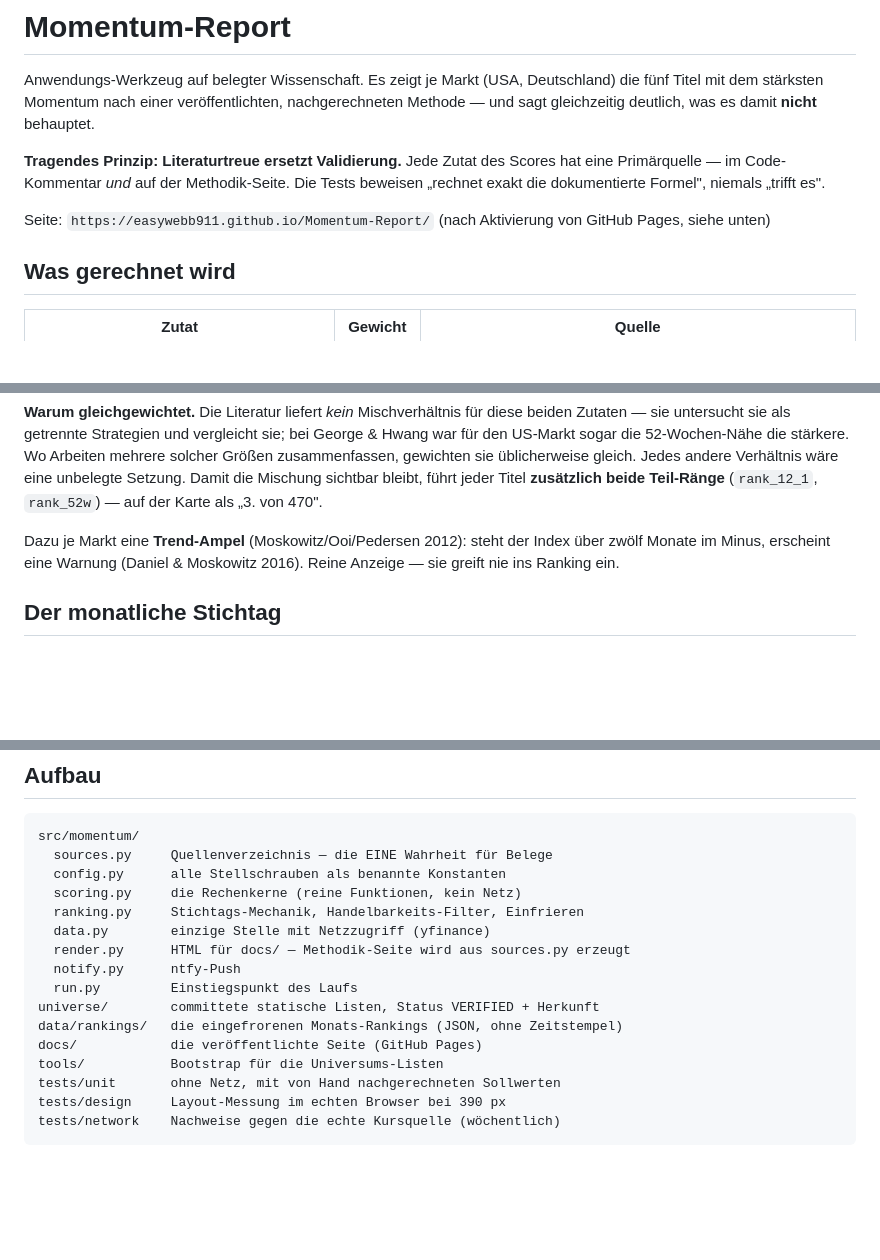
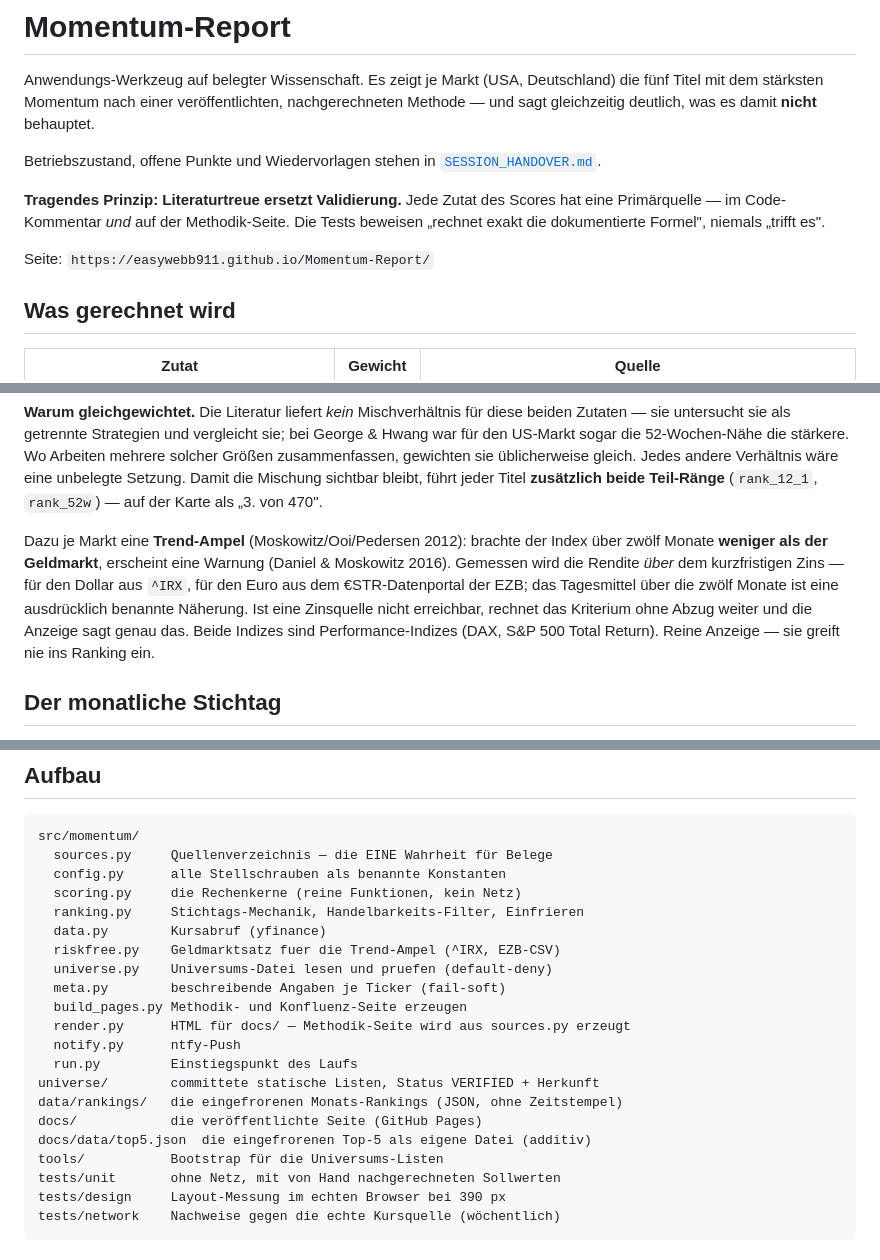
Before and after one commit to easywebb911/Momentum-Report, a Markdown page: README.md, 3 parts joined by grey strips. GitHub-like rendering; blank space fills up the shorter version.

```diff
--- a/README.md
+++ b/README.md
@@ -5,13 +5,15 @@ Deutschland) die fünf Titel mit dem stärksten Momentum nach einer
 veröffentlichten, nachgerechneten Methode — und sagt gleichzeitig deutlich,
 was es damit **nicht** behauptet.
 
+Betriebszustand, offene Punkte und Wiedervorlagen stehen in
+[`SESSION_HANDOVER.md`](SESSION_HANDOVER.md).
+
 **Tragendes Prinzip: Literaturtreue ersetzt Validierung.** Jede Zutat des
 Scores hat eine Primärquelle — im Code-Kommentar *und* auf der
 Methodik-Seite. Die Tests beweisen „rechnet exakt die dokumentierte Formel",
 niemals „trifft es".
 
-Seite: `https://easywebb911.github.io/Momentum-Report/` (nach Aktivierung
-von GitHub Pages, siehe unten)
+Seite: `https://easywebb911.github.io/Momentum-Report/`
 
 ## Was gerechnet wird
 
@@ -33,9 +35,15 @@ wäre eine unbelegte Setzung. Damit die Mischung sichtbar bleibt, führt jeder
 Titel **zusätzlich beide Teil-Ränge** (`rank_12_1`, `rank_52w`) — auf der
 Karte als „3. von 470".
 
-Dazu je Markt eine **Trend-Ampel** (Moskowitz/Ooi/Pedersen 2012): steht der
-Index über zwölf Monate im Minus, erscheint eine Warnung (Daniel &
-Moskowitz 2016). Reine Anzeige — sie greift nie ins Ranking ein.
+Dazu je Markt eine **Trend-Ampel** (Moskowitz/Ooi/Pedersen 2012): brachte
+der Index über zwölf Monate **weniger als der Geldmarkt**, erscheint eine
+Warnung (Daniel & Moskowitz 2016). Gemessen wird die Rendite *über* dem
+kurzfristigen Zins — für den Dollar aus `^IRX`, für den Euro aus dem
+€STR-Datenportal der EZB; das Tagesmittel über die zwölf Monate ist eine
+ausdrücklich benannte Näherung. Ist eine Zinsquelle nicht erreichbar,
+rechnet das Kriterium ohne Abzug weiter und die Anzeige sagt genau das.
+Beide Indizes sind Performance-Indizes (DAX, S&P 500 Total Return). Reine
+Anzeige — sie greift nie ins Ranking ein.
 
 ## Der monatliche Stichtag
 
@@ -121,13 +129,18 @@ src/momentum/
   config.py      alle Stellschrauben als benannte Konstanten
   scoring.py     die Rechenkerne (reine Funktionen, kein Netz)
   ranking.py     Stichtags-Mechanik, Handelbarkeits-Filter, Einfrieren
-  data.py        einzige Stelle mit Netzzugriff (yfinance)
+  data.py        Kursabruf (yfinance)
+  riskfree.py    Geldmarktsatz fuer die Trend-Ampel (^IRX, EZB-CSV)
+  universe.py    Universums-Datei lesen und pruefen (default-deny)
+  meta.py        beschreibende Angaben je Ticker (fail-soft)
+  build_pages.py Methodik- und Konfluenz-Seite erzeugen
   render.py      HTML für docs/ — Methodik-Seite wird aus sources.py erzeugt
   notify.py      ntfy-Push
   run.py         Einstiegspunkt des Laufs
 universe/        committete statische Listen, Status VERIFIED + Herkunft
 data/rankings/   die eingefrorenen Monats-Rankings (JSON, ohne Zeitstempel)
 docs/            die veröffentlichte Seite (GitHub Pages)
+docs/data/top5.json  die eingefrorenen Top-5 als eigene Datei (additiv)
 tools/           Bootstrap für die Universums-Listen
 tests/unit       ohne Netz, mit von Hand nachgerechneten Sollwerten
 tests/design     Layout-Messung im echten Browser bei 390 px
```
Also changed, not shown: other parts of README.md (+6 -1 lines), SESSION_HANDOVER.md (added, +354 -0 lines).
